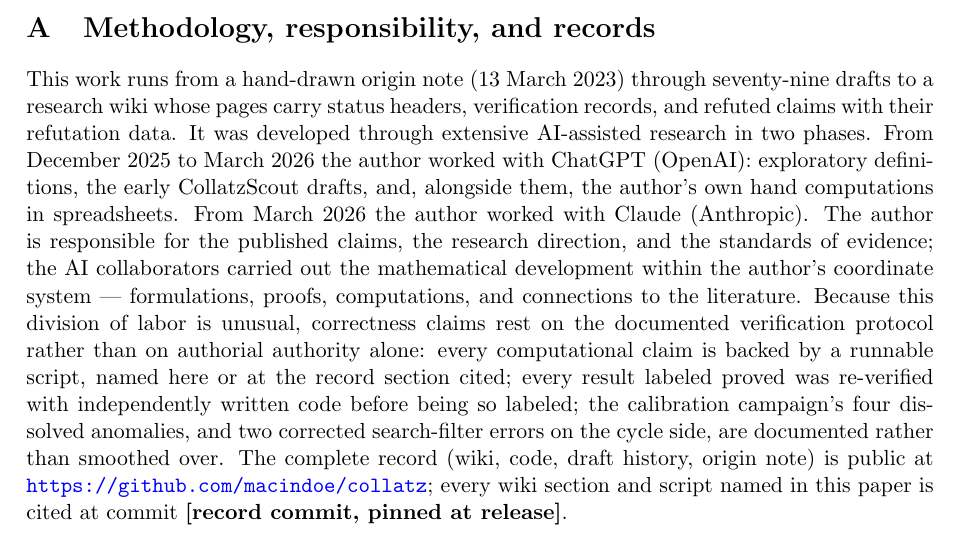
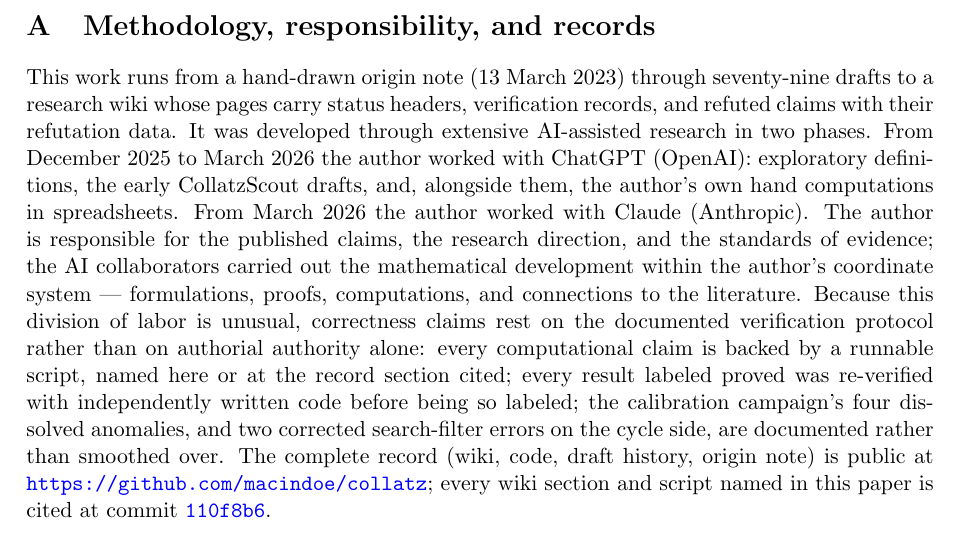
Before and after one commit to macindoe/collatz, a LaTeX paper (paper/collatz-reduced-v4.tex): part of page 13 of 46, cut so that both start at the same text. Compiled offline with pdfLaTeX.

Commit message:
paper 1 v4: the record commit pinned at 110f8b6 (pushed to the public repository 2026-10-21), linked to its tree in Appendix A and used by Appendix D's verification paragraph; the build-time placeholder notes removed. This PDF is the release file for DOI 10.5281/zenodo.23501162. 46 pp, 0 undefined references.
Co-Authored-By: Claude Opus 5.5 <noreply@anthropic.com>

```diff
--- a/paper/collatz-reduced-v4.tex
+++ b/paper/collatz-reduced-v4.tex
@@ -32,14 +32,10 @@
 % DOI: replace the placeholder below with the v4 version-specific DOI once it is minted
 % (it is used on the title page and in the Version note).
 \newcommand{\vfourdoi}{\href{https://doi.org/10.5281/zenodo.23501162}{10.5281/zenodo.23501162}}
-% PIN-AT-BUILD: replace with the commit of the public record at which every wiki section and
-% script named in this paper is cited (the record's main is not yet pushed; do not cite an
-% unreachable commit as reachable). Used in Appendix D ("Verification and record") and Appendix A.
-\newcommand{\recordcommit}{\textbf{[record commit, pinned at release]}}
+\newcommand{\recordcommit}{\href{https://github.com/macindoe/collatz/tree/110f8b69c065bb1345d865ad2d0431e59146222d}{\texttt{110f8b6}}}
 
 \title{Reduced coordinates for the Collatz map:\\ exact per-step laws, anchor dynamics,\\ and the limits of counting arguments for cycles}
 \author{Ben Macindoe\thanks{\texttt{macindoebenjamin@gmail.com}. Developed through extensive AI-assisted research, with ChatGPT (OpenAI) from December 2025 to March 2026 and with Claude (Anthropic) from March 2026; the division of labor and the verification protocol are stated in Appendix~\ref{app:method}.}}
-% PIN-AT-BUILD: the month is the month of minting.
 \date{v4, October 2026 $\;\cdot\;$ DOI: \vfourdoi{} $\;\cdot\;$ concept DOI: \href{https://doi.org/10.5281/zenodo.21273547}{10.5281/zenodo.21273547}}
 
 \hypersetup{
```
Also changed, not shown: paper/collatz-reduced-v4.pdf, paper/collatz-reduced-v4.tex (3 more changed lines).
